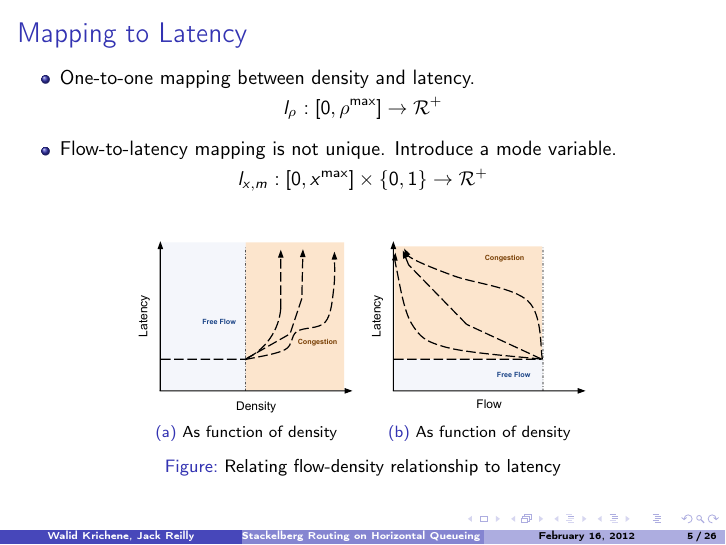
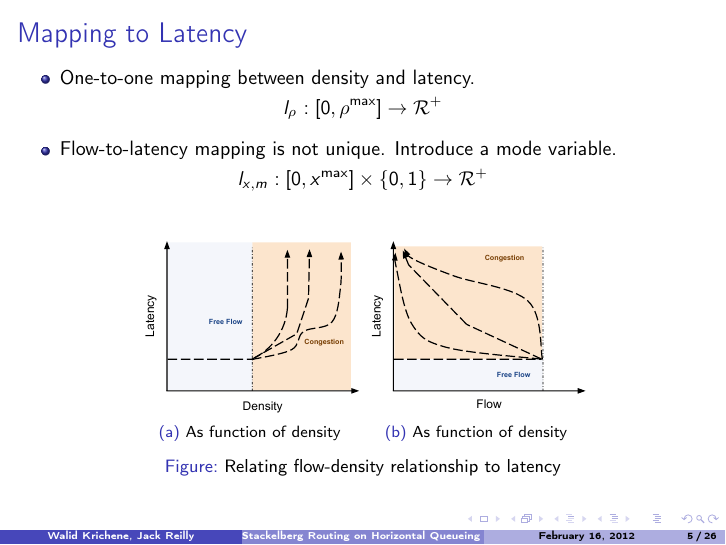
Before and after one commit to walidk/AGT-stackelberg, LaTeX slides (presentation/pure-tex/stackelberg-presentation.tex): page 6 of 30. Compiled offline with pdfLaTeX.

Commit message:
stupid space formatting

```diff
--- a/presentation/pure-tex/stackelberg-presentation.tex
+++ b/presentation/pure-tex/stackelberg-presentation.tex
@@ -178,21 +178,12 @@
 
 
 \begin{figure}
-\subfloat[As function of density]{\includegraphics[scale=0.2]{../../figures/presentation/LatencyasFunctionofDensity}
-
-}\subfloat[As function of density]{\includegraphics[scale=0.2]{../../figures/presentation/LatencyasFunctionofFlowMode}
-
-}
-
-\begin{centering}
+	\begin{centering}
+\subfloat[As function of density]{\includegraphics[scale=0.2]{../../figures/presentation/LatencyasFunctionofDensity}}
+\subfloat[As function of density]{\includegraphics[scale=0.2]{../../figures/presentation/LatencyasFunctionofFlowMode}}
 \caption{Relating flow-density relationship to latency}
-
 \par\end{centering}
-
 \end{figure}
-
-
-
 \end{frame}
 
 
```
